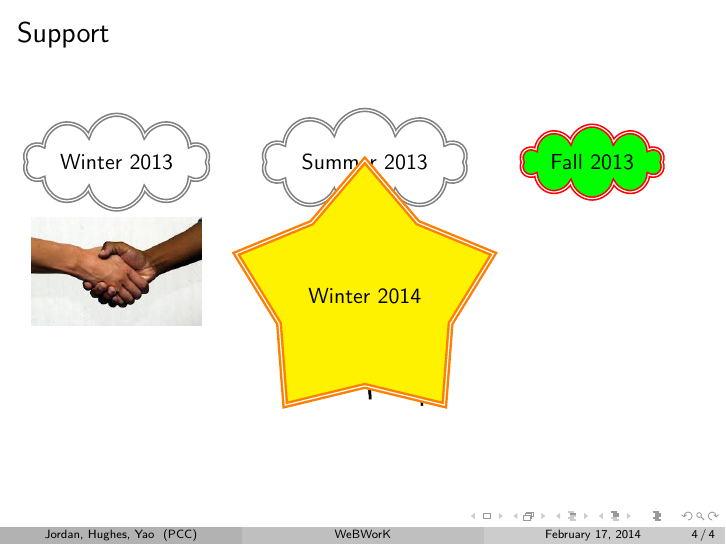
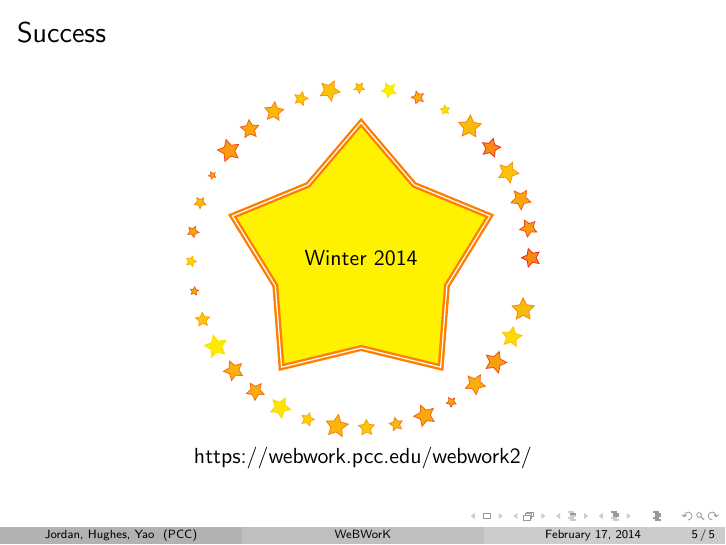
Before and after one commit to Alex-Jordan/eLearning2014, LaTeX slides (presentation.tex): page 18 of 18. Compiled offline with pdfLaTeX.

Commit message:
worked on the success slide

```diff
--- a/presentation.tex
+++ b/presentation.tex
@@ -155,23 +171,40 @@
       % We received official support to move forward with our own server:
       % webwork.pcc.edu
       \node[cloudy](winter2013){Winter 2013};
-         \node[below=0mm of winter2013]{\includegraphics[width=3cm]{handshake}};
+      \node[below=0mm of winter2013]{\includegraphics[width=3cm]{handshake}};
       \pause
          % Spring, Summer 2013
          % Alex, Carl, and Chris coded furiously to complete
          % MTH 60 and 65 problems; sadly there was not enough time for
          % MTH 95
          \node[cloudy, right=of winter2013](summer2013){Summer 2013};
-            \node[below=0mm of summer2013]{\includegraphics[width=3cm]{collaboration}};
+         \node[below=0mm of summer2013]{\includegraphics[width=3cm]{collaboration}};
       \pause
          % Fall 2013
          % Alex, Carl and Chris announce their success to the SAC,
          % which is very shortly followed by an EPIC crash on the UO server
          \node[cloudy,fill=green,draw=red, right=of summer2013](fall2013){Fall 2013};
-      \pause
-         % Winter 2014
-         % webwork.pcc.edu goes live, and works wonderfully well
-         \node[below=-1cm of summer2013,star,very thick, double,fill=yellow,draw=orange] {Winter 2014};
    \end{tikzpicture}
 \end{frame}
+
+\begin{frame}[label=success]{Success}
+   \centering
+   \begin{tikzpicture}
+      % Winter 2014
+      % webwork.pcc.edu goes live, and works wonderfully well
+      \node[star,very thick, double,fill=yellow,draw=orange](winter2014) {Winter 2014};;
+      \path[decorate, decoration=stars, star point ratio=2, star points=5,
+         inner sep=0, minimum size=rnd*10pt+2pt]
+         circle (3cm);
+   \end{tikzpicture}
+   \href{https://webwork.pcc.edu/webwork2/}{https://webwork.pcc.edu/webwork2/}
+\end{frame}
 \end{document}
+
+% some junk I was trying with the success frame
+%\path[decorate, decoration=stars, star point ratio=2, star points=5,
+%inner sep=0, minimum size=rnd*10pt+2pt]
+%(winter2014.north west) .. controls (-3,2) and (-4,2) .. (-5,0)
+%.. controls (-3,0) and (-3,-1) .. (-4,-3)
+%.. controls (-2,-5) and (-1,-5) .. (0,-2)
+%.. controls (2,-5) and (1,-5) .. (4,-3);
```
Also changed, not shown: localSettings.yaml (+1 -0 lines), presentation.pdf, presentation.tex (20 more changed lines).
